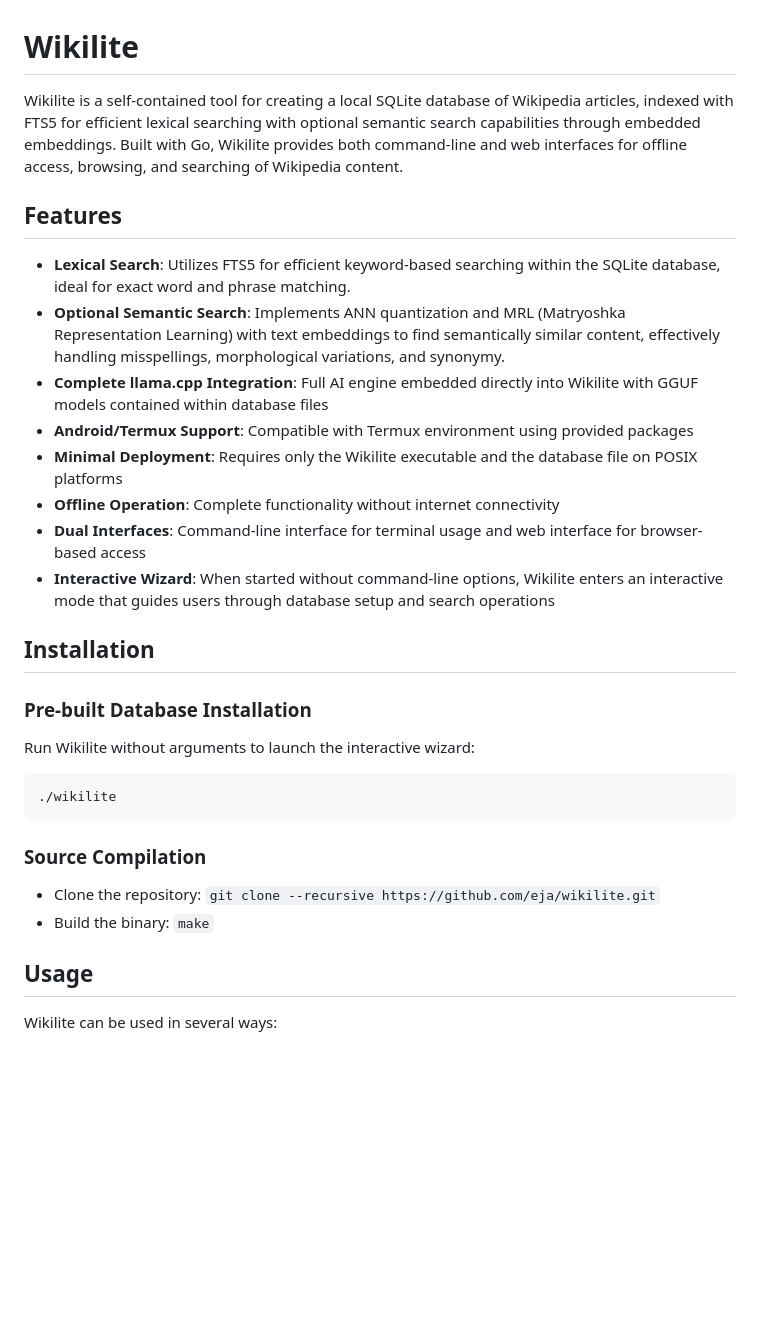
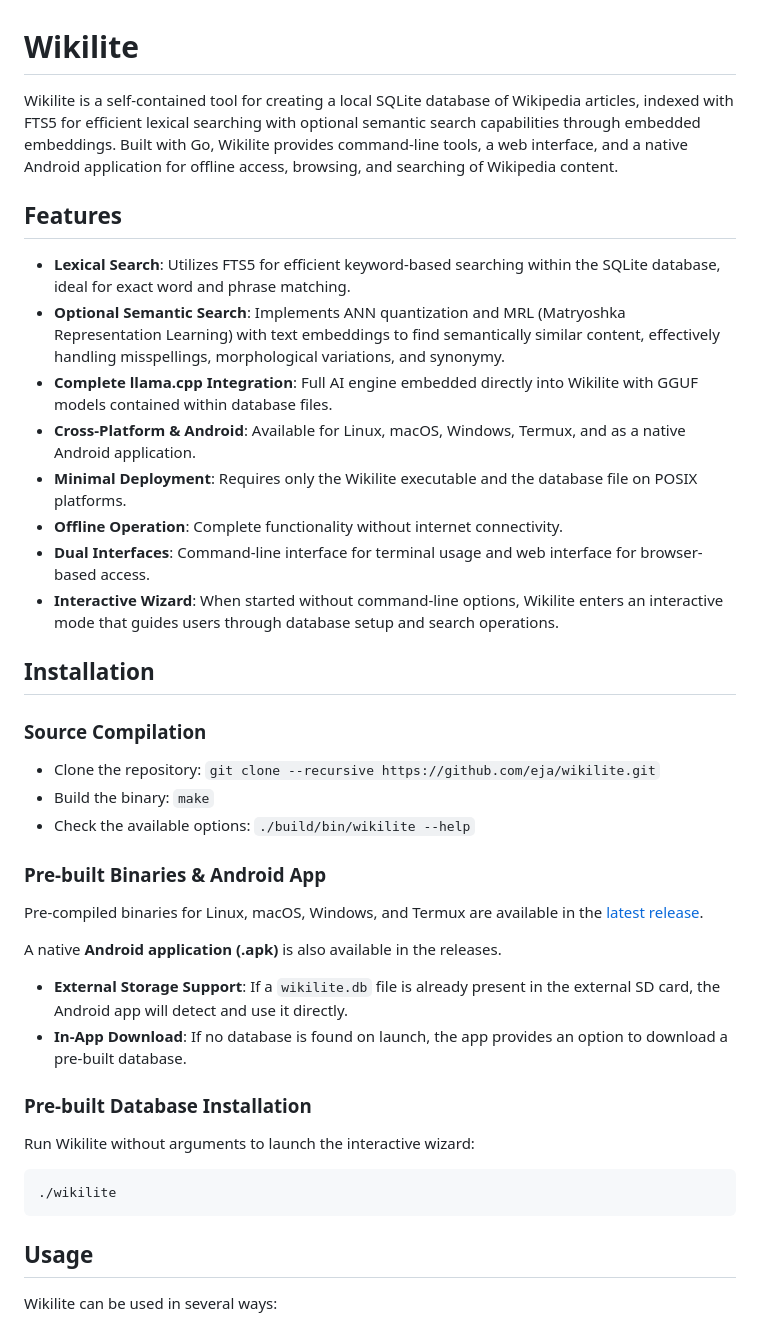
Before and after one commit to ubaldus/wikilite-test, a Markdown page: README.md, the part around the change. Drawn GitHub-style; blank space fills up the shorter version.

Commit message:
update README
Updated README to include Android application details and cross-platform support.

````diff
--- a/README.md
+++ b/README.md
@@ -1,29 +1,37 @@
 # Wikilite
 
-Wikilite is a self-contained tool for creating a local SQLite database of Wikipedia articles, indexed with FTS5 for efficient lexical searching with optional semantic search capabilities through embedded embeddings. Built with Go, Wikilite provides both command-line and web interfaces for offline access, browsing, and searching of Wikipedia content.
+Wikilite is a self-contained tool for creating a local SQLite database of Wikipedia articles, indexed with FTS5 for efficient lexical searching with optional semantic search capabilities through embedded embeddings. Built with Go, Wikilite provides command-line tools, a web interface, and a native Android application for offline access, browsing, and searching of Wikipedia content.
 
 ## Features
 
 * **Lexical Search**: Utilizes FTS5 for efficient keyword-based searching within the SQLite database, ideal for exact word and phrase matching.
 * **Optional Semantic Search**: Implements ANN quantization and MRL (Matryoshka Representation Learning) with text embeddings to find semantically similar content, effectively handling misspellings, morphological variations, and synonymy.
-* **Complete llama.cpp Integration**: Full AI engine embedded directly into Wikilite with GGUF models contained within database files
-* **Android/Termux Support**: Compatible with Termux environment using provided packages
-* **Minimal Deployment**: Requires only the Wikilite executable and the database file on POSIX platforms
-* **Offline Operation**: Complete functionality without internet connectivity
-* **Dual Interfaces**: Command-line interface for terminal usage and web interface for browser-based access
-* **Interactive Wizard**: When started without command-line options, Wikilite enters an interactive mode that guides users through database setup and search operations
+* **Complete llama.cpp Integration**: Full AI engine embedded directly into Wikilite with GGUF models contained within database files.
+* **Cross-Platform & Android**: Available for Linux, macOS, Windows, Termux, and as a native Android application.
+* **Minimal Deployment**: Requires only the Wikilite executable and the database file on POSIX platforms.
+* **Offline Operation**: Complete functionality without internet connectivity.
+* **Dual Interfaces**: Command-line interface for terminal usage and web interface for browser-based access.
+* **Interactive Wizard**: When started without command-line options, Wikilite enters an interactive mode that guides users through database setup and search operations.
 
 ## Installation
+
+### Source Compilation
+* Clone the repository: `git clone --recursive https://github.com/eja/wikilite.git`
+* Build the binary: `make`
+* Check the available options: `./build/bin/wikilite --help`
+
+### Pre-built Binaries & Android App
+Pre-compiled binaries for Linux, macOS, Windows, and Termux are available in the [latest release](https://github.com/eja/wikilite/releases/latest).
+
+A native **Android application (.apk)** is also available in the releases.
+*   **External Storage Support**: If a `wikilite.db` file is already present in the external SD card, the Android app will detect and use it directly.
+*   **In-App Download**: If no database is found on launch, the app provides an option to download a pre-built database.
 
 ### Pre-built Database Installation
 Run Wikilite without arguments to launch the interactive wizard:
 ```bash
 ./wikilite
 ```
-
-### Source Compilation
-* Clone the repository: `git clone --recursive https://github.com/eja/wikilite.git`
-* Build the binary: `make`
 
 ## Usage
 
````
